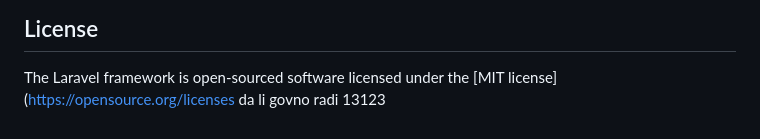
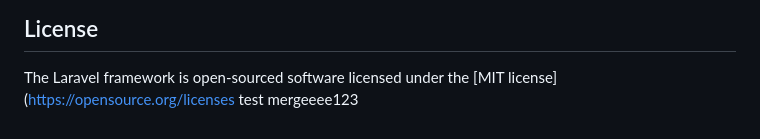
Before and after one commit to milankaurin/SolidVote, a Markdown page: solidity/README.md, the part around the change. GitHub-like rendering.

Commit message:
proba dva

```diff
--- a/solidity/README.md
+++ b/solidity/README.md
@@ -64,5 +64,4 @@ If you discover a security vulnerability within Laravel, please send an e-mail t
 ## License
 
 The Laravel framework is open-sourced software licensed under the [MIT license](https://opensource.org/licenses
-da li govno radi
-13123
+test mergeeee123
```
